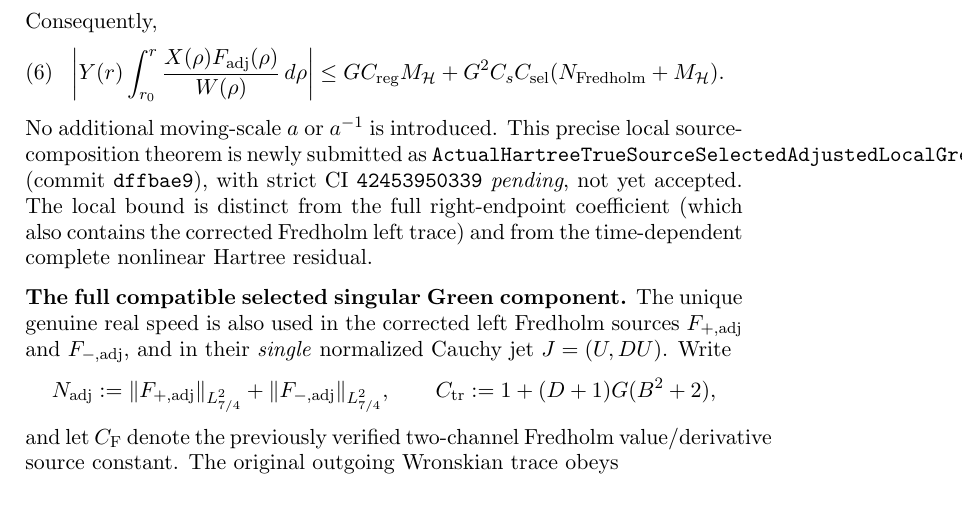
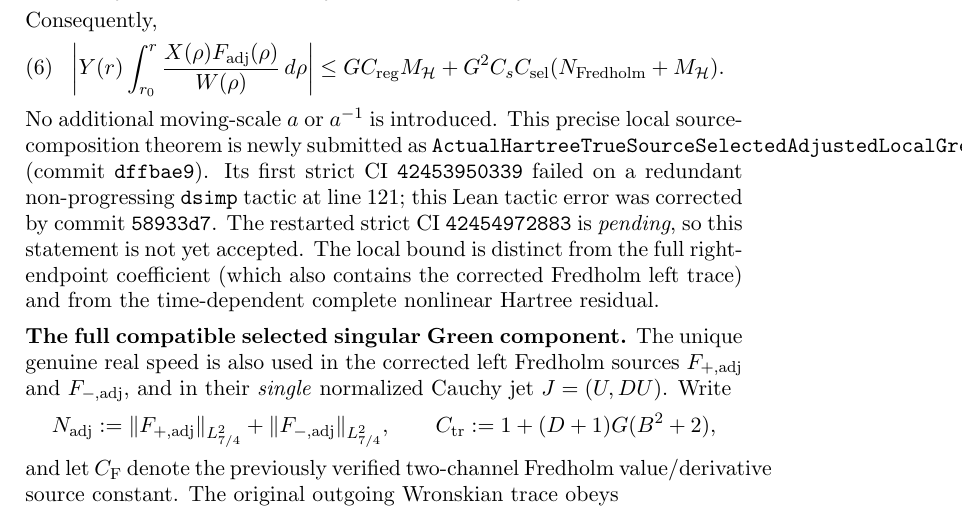
Before and after one commit to penghongzhong/HBL, a LaTeX paper (verification/HBL_213_GREEN_MOVING_TWO_CHANNEL_20261108.tex): part of page 7 of 8, cut so that both start at the same text. Compiled offline with pdfLaTeX.

Commit message:
Accurately track first local Green CI failure, one-line Lean repair and new pending CI in §2.13 TeX

```diff
--- a/verification/HBL_213_GREEN_MOVING_TWO_CHANNEL_20261108.tex
+++ b/verification/HBL_213_GREEN_MOVING_TWO_CHANNEL_20261108.tex
@@ -433,8 +433,11 @@ Consequently,
 No additional moving-scale \(a\) or \(a^{-1}\) is introduced.
 This precise local source-composition theorem is newly submitted as
 \texttt{ActualHartreeTrueSourceSelectedAdjustedLocalGreenNoScale.lean}
-(commit \texttt{dffbae9}), with strict CI \texttt{42453950339}
-\emph{pending}, not yet accepted.
+(commit \texttt{dffbae9}). Its first strict CI \texttt{42453950339}
+failed on a redundant non-progressing \texttt{dsimp} tactic at line 121;
+this Lean tactic error was corrected by commit \texttt{58933d7}.
+The restarted strict CI \texttt{42454972883} is \emph{pending},
+so this statement is not yet accepted.
 The local bound is distinct from the full right-endpoint coefficient
 (which also contains the corrected Fredholm left trace) and from the
 time-dependent complete nonlinear Hartree residual.
```
